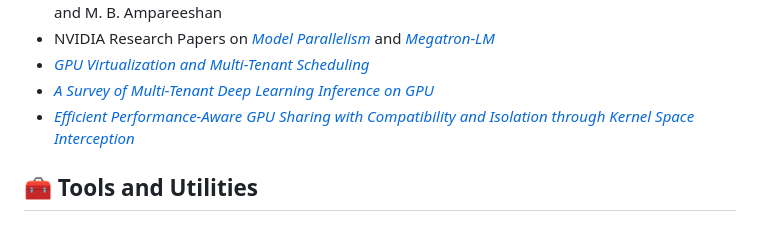
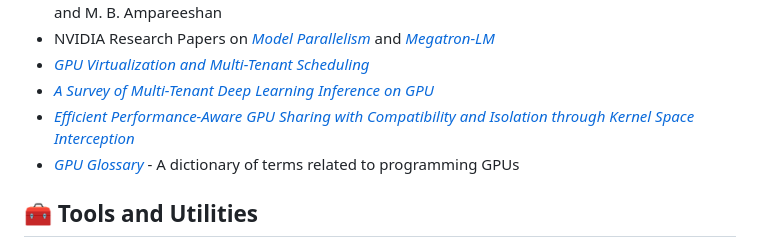
Before and after one commit to goabiaryan/awesome-gpu-engineering, a Markdown page: README.md, the part around the change. Drawn GitHub-style.

Commit message:
Add GPU Glossary link to README
Added a link to the GPU Glossary, a dictionary of terms related to programming GPUs (by modal-labs).

```diff
--- a/README.md
+++ b/README.md
@@ -86,6 +86,7 @@
 - *[GPU Virtualization and Multi-Tenant Scheduling](https://dl.acm.org/doi/pdf/10.1145/3068281?casa_token=bbU9Dvrt3vsAAAAA:jxP-NNGr8GEmjOng-EFlb1Rd6wVSQAXg65GTK1jDPlGIkGjNIirMWkDZcjnTw0xDZmLGZ489LwHX)*
 - *[A Survey of Multi-Tenant Deep Learning Inference on GPU](https://arxiv.org/abs/2203.09040)*
 - *[Efficient Performance-Aware GPU Sharing with Compatibility and Isolation through Kernel Space Interception](https://www.youtube.com/watch?v=e54BVwcdJ4Y)*
+- *[GPU Glossary](https://modal.com/gpu-glossary)* - A dictionary of terms related to programming GPUs
 
 
 ## 🧰 Tools and Utilities
```
